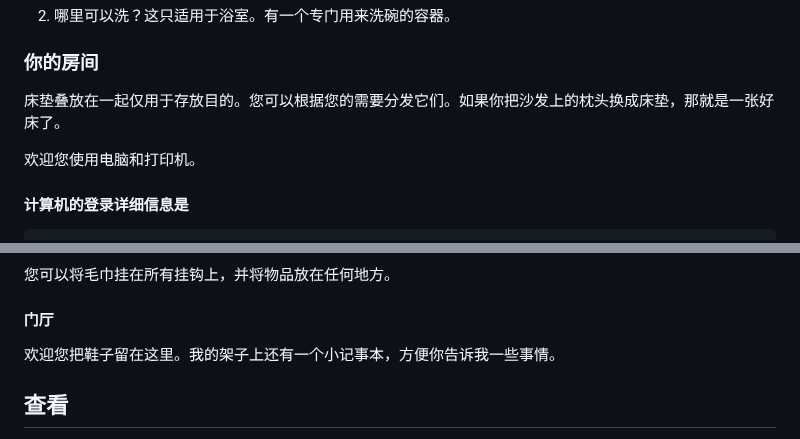
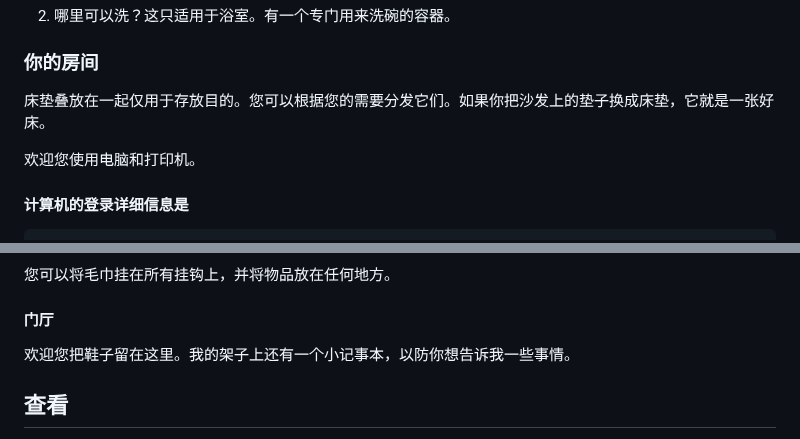
Before and after one commit to NULLzuEINS/thebox-docs, a Markdown page: README.zh-CN.md, 2 parts joined by grey strips. GitHub-like rendering.

Commit message:
docs: Added README."zh-CN".md translation via https://github.com/dephraiim/translate-readme

```diff
--- a/README.zh-CN.md
+++ b/README.zh-CN.md
@@ -48,7 +48,7 @@ Passwort: landungsbruecken
 
 ### 你的房间
 
-床垫叠放在一起仅用于存放目的。您可以根据您的需要分发它们。如果你把沙发上的枕头换成床垫，那就是一张好床了。
+床垫叠放在一起仅用于存放目的。您可以根据您的需要分发它们。如果你把沙发上的垫子换成床垫，它就是一张好床。
 
 欢迎您使用电脑和打印机。
 
@@ -79,7 +79,7 @@ Passwort: thebox
 
 #### 门厅
 
-欢迎您把鞋子留在这里。我的架子上还有一个小记事本，方便你告诉我一些事情。
+欢迎您把鞋子留在这里。我的架子上还有一个小记事本，以防你想告诉我一些事情。
 
 ## 查看
 
```
